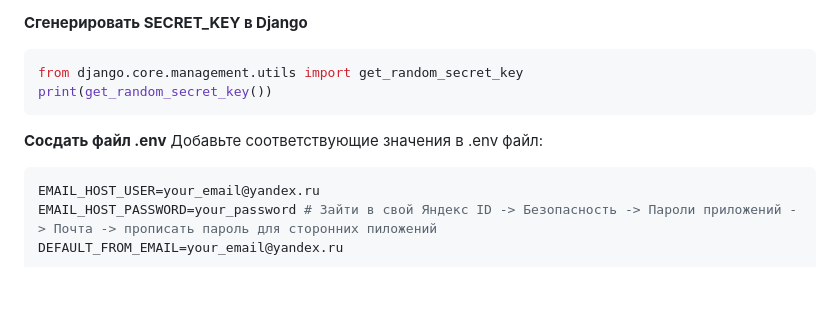
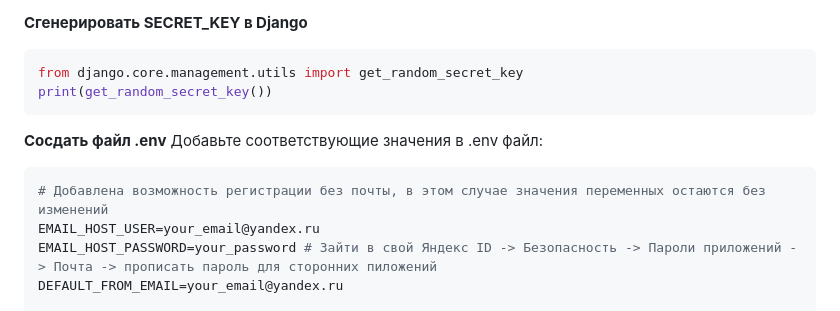
Before and after one commit to Krd2024/_QnA_, a Markdown page: README.md, the part around the change. Drawn GitHub-style; blank space fills up the shorter version.

````diff
--- a/README.md
+++ b/README.md
@@ -58,6 +58,7 @@ print(get_random_secret_key())
 **Сосдать файл .env**
 Добавьте соответствующие значения в .env файл:
 ```python
+# Добавлена возможность регистрации без почты, в этом случае значения переменных остаются без изменений
 EMAIL_HOST_USER=your_email@yandex.ru
 EMAIL_HOST_PASSWORD=your_password # Зайти в свой Яндекс ID -> Безопасность -> Пароли приложений -> Почта -> прописать пароль для сторонних пиложений
 DEFAULT_FROM_EMAIL=your_email@yandex.ru
````
